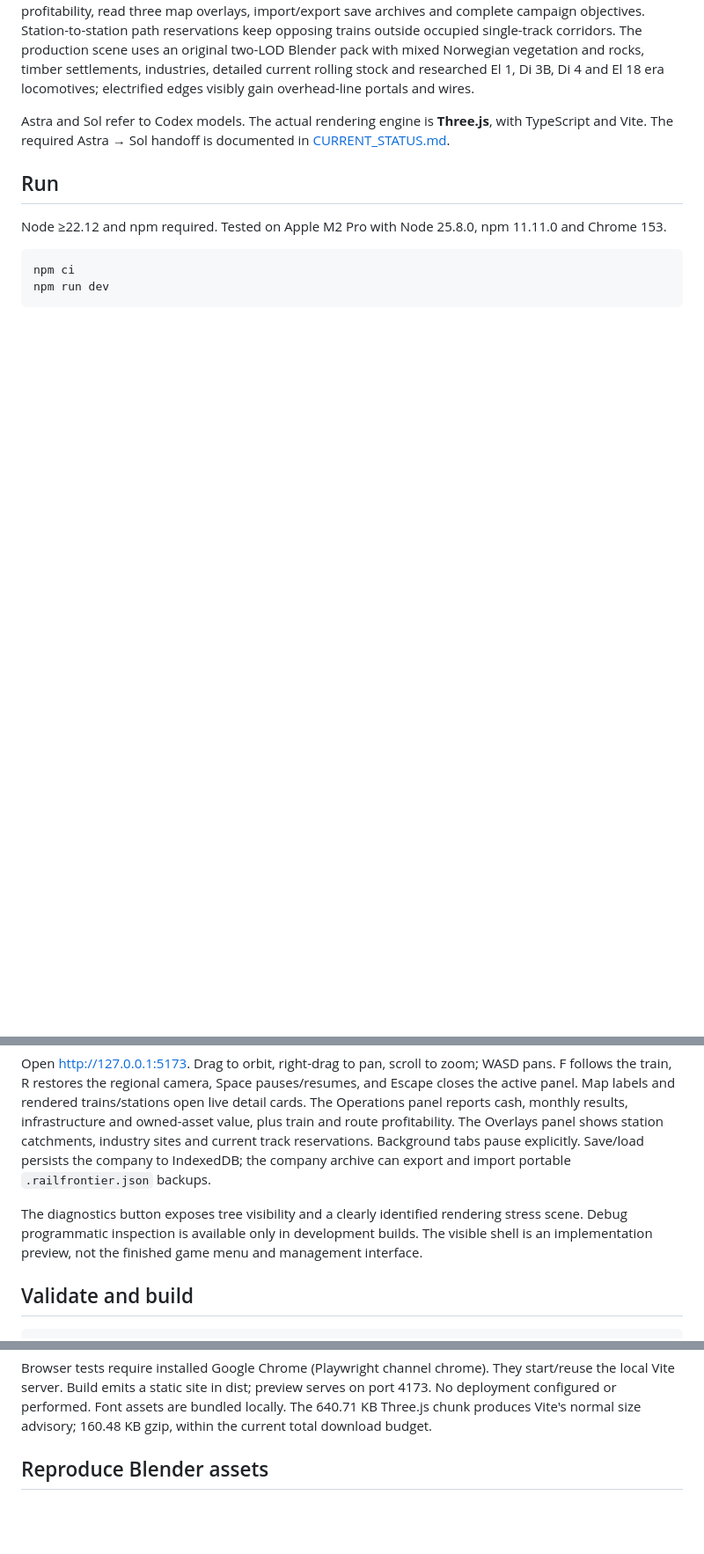
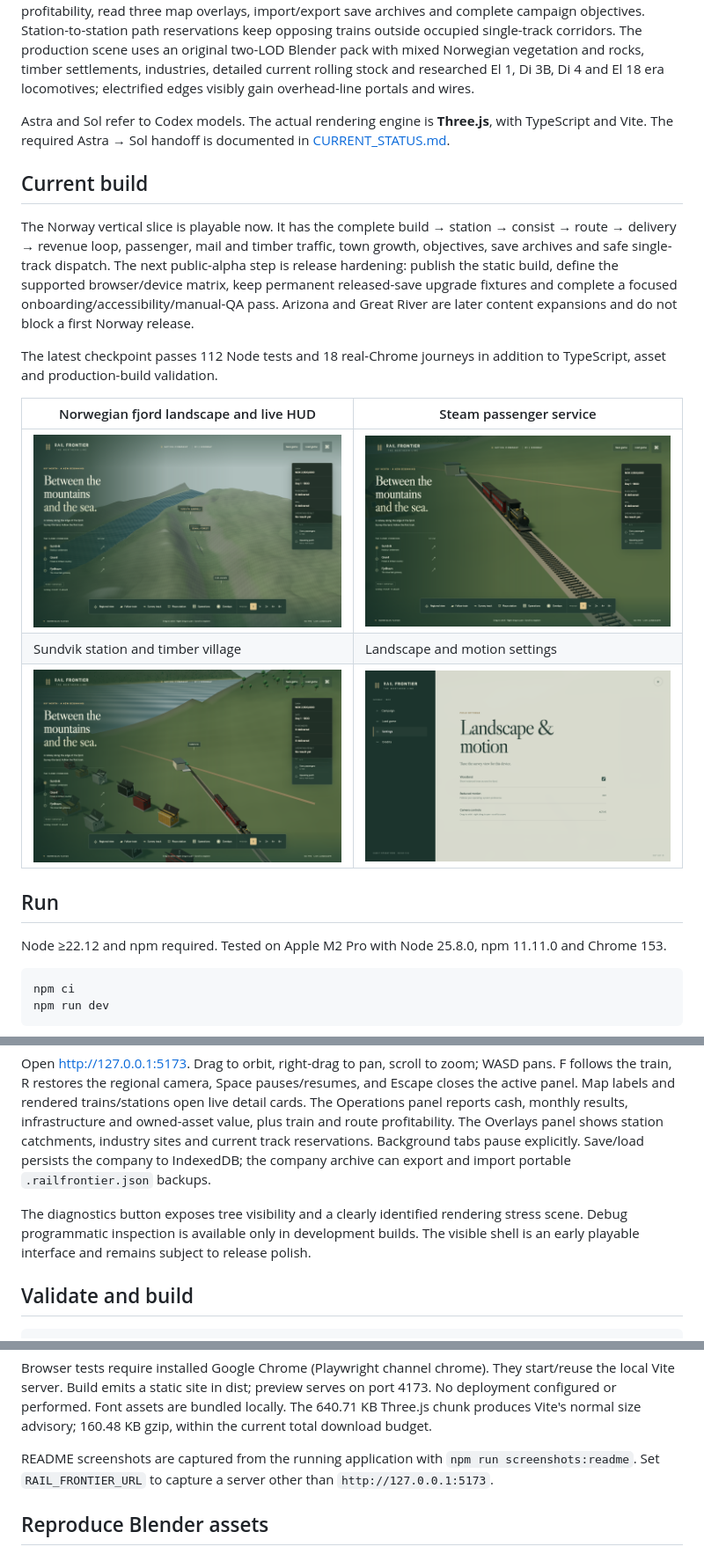
Before and after one commit to YorkStack/Rail_Frontier, a Markdown page: README.md, 3 parts joined by grey strips. Shown at 88% size. Rendered like a GitHub page; pictures changed too: docs/screenshots/norway-landscape-hud.png (added), docs/screenshots/settings-menu.png (added), docs/screenshots/sundvik-station.png (added); blank space fills up the shorter version.

Commit message:
Document playable Norway build

````diff
--- a/README.md
+++ b/README.md
@@ -5,6 +5,18 @@ Original browser-based single-player railroad strategy game. Build networks thro
 **Current milestone: the Norway passenger, mail, timber-freight, first town-economy, management-reporting, electrification, graphics, portable-save and safe-dispatch gates are complete.** The browser runs the atomic game application across the generated 16 km fjord. Players can build track and six progressively larger station classes, upgrade stations, buy passenger or freight consists from a year-aware vehicle catalogue, create ordered shuttle or loop routes, electrify routes, carry people, mail and timber, grow connected towns, inspect live trains/stations/towns/industries, compare company/train/route profitability, read three map overlays, import/export save archives and complete campaign objectives. Station-to-station path reservations keep opposing trains outside occupied single-track corridors. The production scene uses an original two-LOD Blender pack with mixed Norwegian vegetation and rocks, timber settlements, industries, detailed current rolling stock and researched El 1, Di 3B, Di 4 and El 18 era locomotives; electrified edges visibly gain overhead-line portals and wires.
 
 Astra and Sol refer to Codex models. The actual rendering engine is **Three.js**, with TypeScript and Vite. The required Astra → Sol handoff is documented in [CURRENT_STATUS.md](CURRENT_STATUS.md).
+
+## Current build
+
+The Norway vertical slice is playable now. It has the complete build → station → consist → route → delivery → revenue loop, passenger, mail and timber traffic, town growth, objectives, save archives and safe single-track dispatch. The next public-alpha step is release hardening: publish the static build, define the supported browser/device matrix, keep permanent released-save upgrade fixtures and complete a focused onboarding/accessibility/manual-QA pass. Arizona and Great River are later content expansions and do not block a first Norway release.
+
+The latest checkpoint passes 112 Node tests and 18 real-Chrome journeys in addition to TypeScript, asset and production-build validation.
+
+| Norwegian fjord landscape and live HUD | Steam passenger service |
+| --- | --- |
+| ![A regional view over the Norwegian fjord landscape with the game HUD](docs/screenshots/norway-landscape-hud.png) | ![A steam locomotive and passenger coaches on the Northern Line](docs/screenshots/train-service.png) |
+| Sundvik station and timber village | Landscape and motion settings |
+| ![Sundvik station, train and Norwegian timber houses](docs/screenshots/sundvik-station.png) | ![Rail Frontier landscape and motion settings menu](docs/screenshots/settings-menu.png) |
 
 ## Run
 
@@ -17,7 +29,7 @@ npm run dev
 
 Open http://127.0.0.1:5173. Drag to orbit, right-drag to pan, scroll to zoom; WASD pans. F follows the train, R restores the regional camera, Space pauses/resumes, and Escape closes the active panel. Map labels and rendered trains/stations open live detail cards. The Operations panel reports cash, monthly results, infrastructure and owned-asset value, plus train and route profitability. The Overlays panel shows station catchments, industry sites and current track reservations. Background tabs pause explicitly. Save/load persists the company to IndexedDB; the company archive can export and import portable `.railfrontier.json` backups.
 
-The diagnostics button exposes tree visibility and a clearly identified rendering stress scene. Debug programmatic inspection is available only in development builds. The visible shell is an implementation preview, not the finished game menu and management interface.
+The diagnostics button exposes tree visibility and a clearly identified rendering stress scene. Debug programmatic inspection is available only in development builds. The visible shell is an early playable interface and remains subject to release polish.
 
 ## Validate and build
 
@@ -33,6 +45,8 @@ npm run preview
 ```
 
 Browser tests require installed Google Chrome (Playwright channel chrome). They start/reuse the local Vite server. Build emits a static site in dist; preview serves on port 4173. No deployment configured or performed. Font assets are bundled locally. The 640.71 KB Three.js chunk produces Vite's normal size advisory; 160.48 KB gzip, within the current total download budget.
+
+README screenshots are captured from the running application with `npm run screenshots:readme`. Set `RAIL_FRONTIER_URL` to capture a server other than `http://127.0.0.1:5173`.
 
 ## Reproduce Blender assets
 
````
Also changed, not shown: 2 other files.
